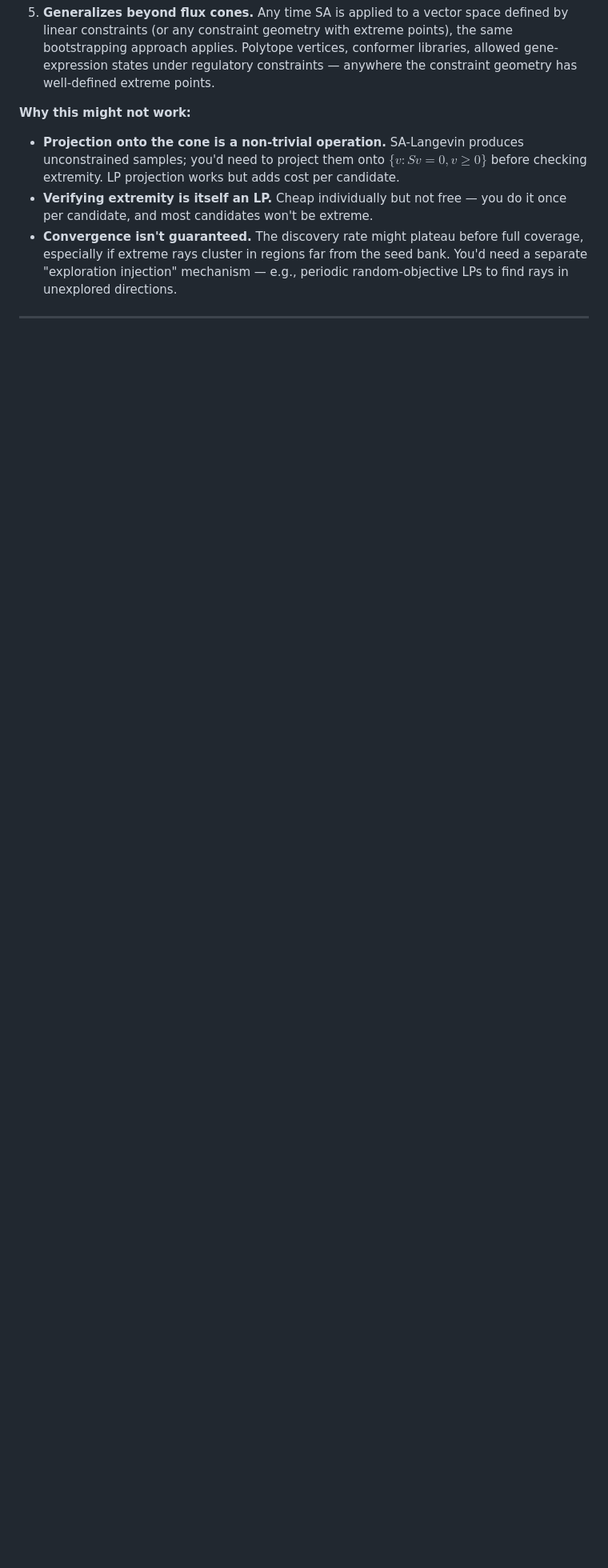
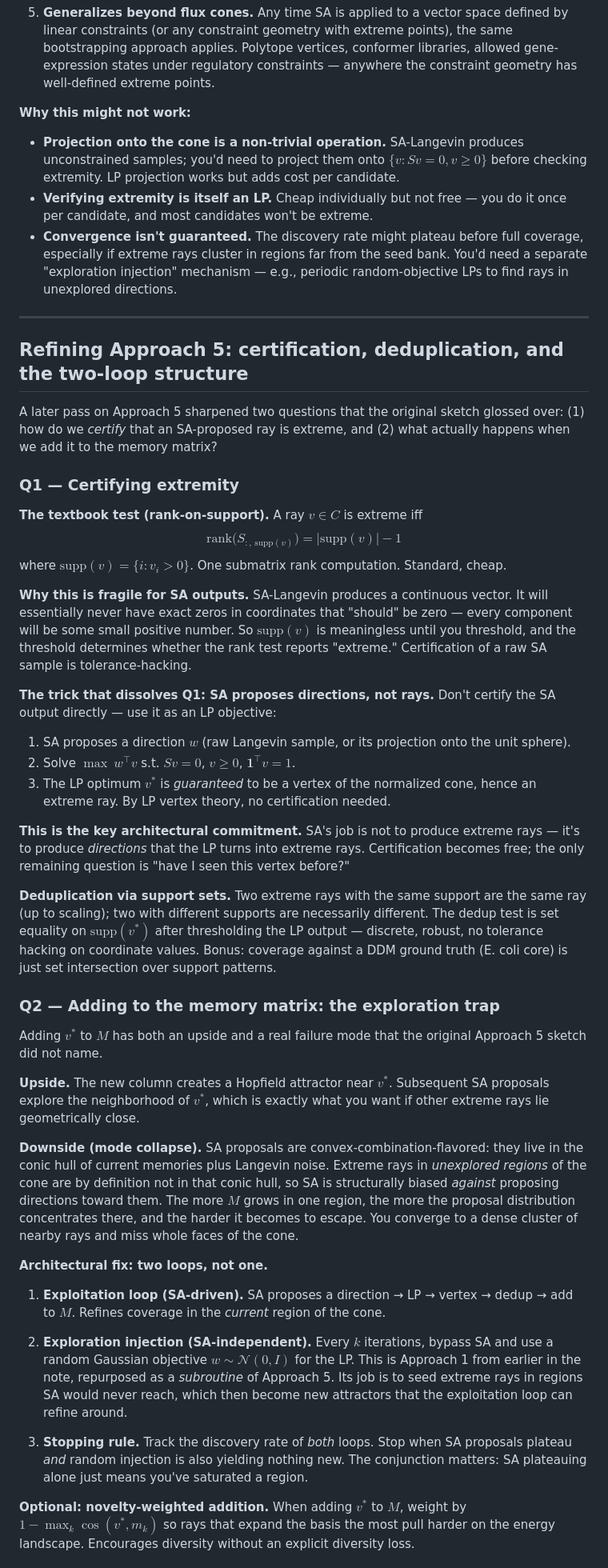
Before and after one commit to varnerlab/SA-generation-legacy-dataset-paper, a Markdown page: extreme_pathways_randomized.md, the part around one of its changes. Shown at 80% size. Drawn GitHub-style; blank space fills up the shorter version.

```diff
--- a/extreme_pathways_randomized.md
+++ b/extreme_pathways_randomized.md
@@ -311,3 +311,85 @@ return memory_bank
 
 ---
 
+## Refining Approach 5: certification, deduplication, and the two-loop structure
+
+A later pass on Approach 5 sharpened two questions that the original sketch
+glossed over: (1) how do we *certify* that an SA-proposed ray is extreme,
+and (2) what actually happens when we add it to the memory matrix?
+
+### Q1 — Certifying extremity
+
+**The textbook test (rank-on-support).** A ray $v \in C$ is extreme iff
+$$\mathrm{rank}\bigl(S_{:,\,\mathrm{supp}(v)}\bigr) = |\mathrm{supp}(v)| - 1$$
+where $\mathrm{supp}(v) = \{i : v_i > 0\}$. One submatrix rank computation.
+Standard, cheap.
+
+**Why this is fragile for SA outputs.** SA-Langevin produces a continuous
+vector. It will essentially never have exact zeros in coordinates that
+"should" be zero — every component will be some small positive number. So
+$\mathrm{supp}(v)$ is meaningless until you threshold, and the threshold
+determines whether the rank test reports "extreme." Certification of a raw
+SA sample is tolerance-hacking.
+
+**The trick that dissolves Q1: SA proposes directions, not rays.** Don't
+certify the SA output directly — use it as an LP objective:
+
+1. SA proposes a direction $w$ (raw Langevin sample, or its projection onto
+   the unit sphere).
+2. Solve $\max\ w^\top v$ s.t. $Sv = 0$, $v \geq 0$, $\mathbf{1}^\top v = 1$.
+3. The LP optimum $v^*$ is *guaranteed* to be a vertex of the normalized
+   cone, hence an extreme ray. By LP vertex theory, no certification needed.
+
+**This is the key architectural commitment.** SA's job is not to produce
+extreme rays — it's to produce *directions* that the LP turns into extreme
+rays. Certification becomes free; the only remaining question is "have I
+seen this vertex before?"
+
+**Deduplication via support sets.** Two extreme rays with the same
+support are the same ray (up to scaling); two with different supports are
+necessarily different. The dedup test is set equality on
+$\mathrm{supp}(v^*)$ after thresholding the LP output — discrete, robust,
+no tolerance hacking on coordinate values. Bonus: coverage against a DDM
+ground truth (E. coli core) is just set intersection over support patterns.
+
+### Q2 — Adding to the memory matrix: the exploration trap
+
+Adding $v^*$ to $M$ has both an upside and a real failure mode that the
+original Approach 5 sketch did not name.
+
+**Upside.** The new column creates a Hopfield attractor near $v^*$.
+Subsequent SA proposals explore the neighborhood of $v^*$, which is exactly
+what you want if other extreme rays lie geometrically close.
+
+**Downside (mode collapse).** SA proposals are convex-combination-flavored:
+they live in the conic hull of current memories plus Langevin noise.
+Extreme rays in *unexplored regions* of the cone are by definition not in
+that conic hull, so SA is structurally biased *against* proposing
+directions toward them. The more $M$ grows in one region, the more the
+proposal distribution concentrates there, and the harder it becomes to
+escape. You converge to a dense cluster of nearby rays and miss whole
+faces of the cone.
+
+**Architectural fix: two loops, not one.**
+
+1. **Exploitation loop (SA-driven).** SA proposes a direction → LP →
+   vertex → dedup → add to $M$. Refines coverage in the *current* region
+   of the cone.
+
+2. **Exploration injection (SA-independent).** Every $k$ iterations,
+   bypass SA and use a random Gaussian objective $w \sim \mathcal{N}(0, I)$
+   for the LP. This is Approach 1 from earlier in the note, repurposed as
+   a *subroutine* of Approach 5. Its job is to seed extreme rays in
+   regions SA would never reach, which then become new attractors that the
+   exploitation loop can refine around.
+
+3. **Stopping rule.** Track the discovery rate of *both* loops. Stop
+   when SA proposals plateau *and* random injection is also yielding
+   nothing new. The conjunction matters: SA plateauing alone just means
+   you've saturated a region.
+
+**Optional: novelty-weighted addition.** When adding $v^*$ to $M$, weight
+by $1 - \max_k \cos(v^*, m_k)$ so rays that expand the basis the most
+pull harder on the energy landscape. Encourages diversity without an
+explicit diversity loss.
+
```
Also changed, not shown: other parts of extreme_pathways_randomized.md (+43 -0 lines).
